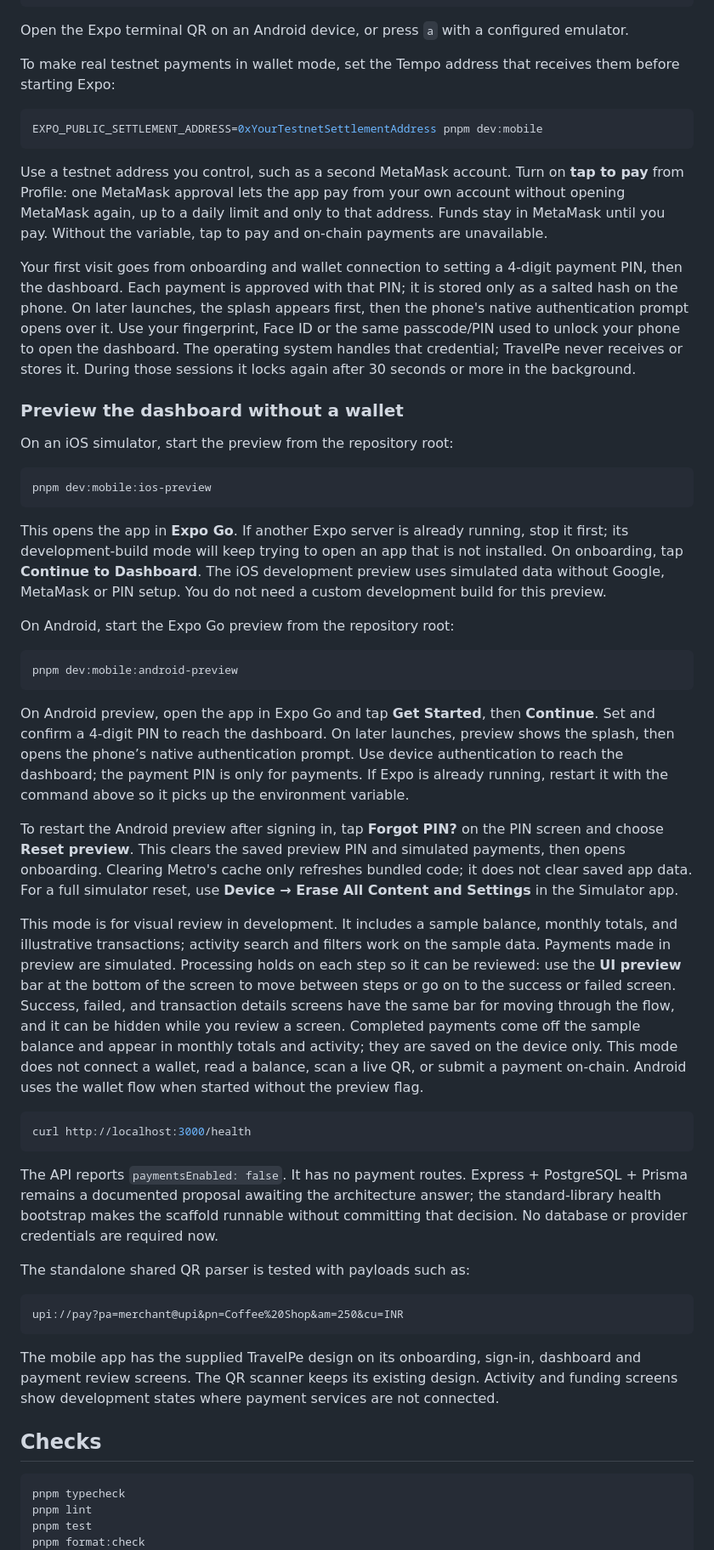
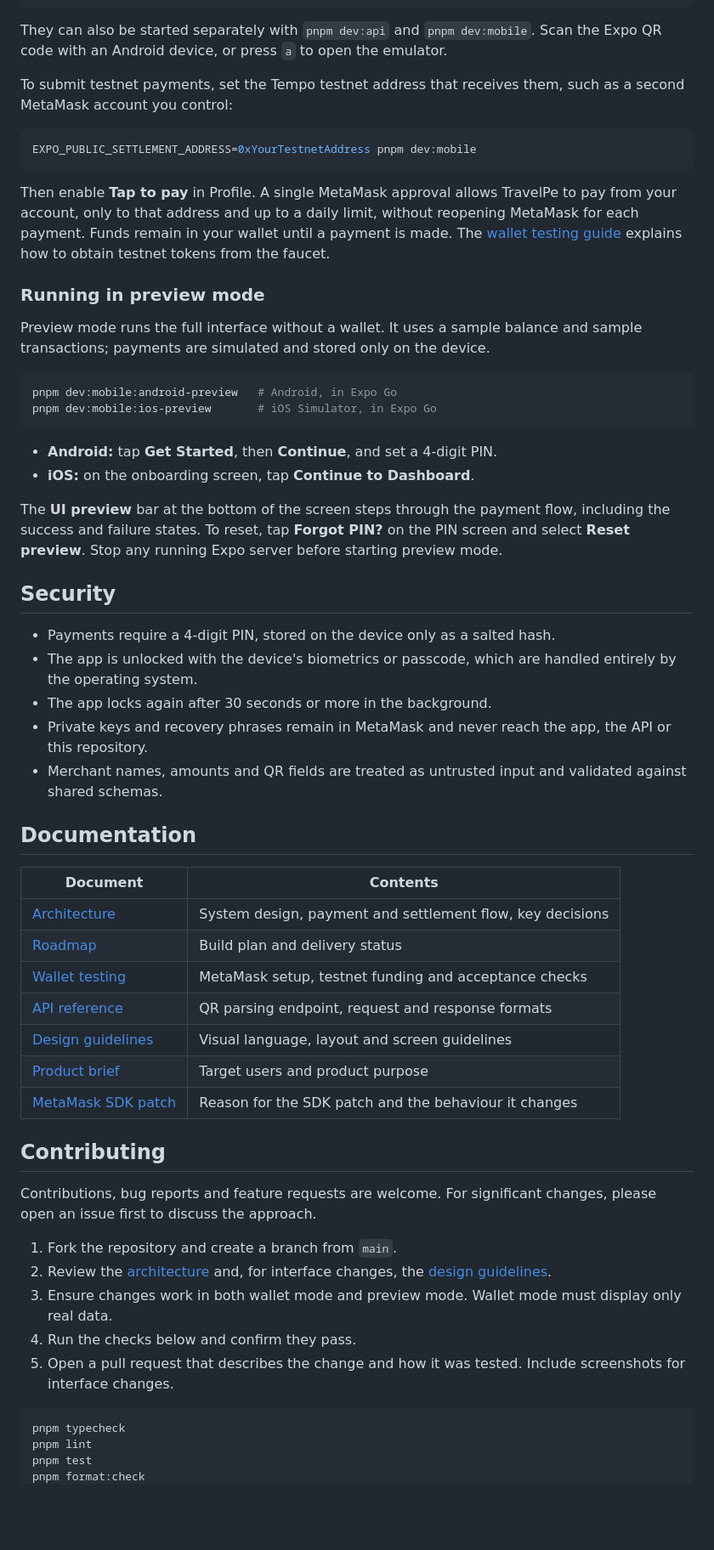
Before and after one commit to divyam-jha123/stablecoin-payment-app, a Markdown page: README.md, the part around the change printed below. Shown: that part at 85% size. Drawn GitHub-style; blank space fills up the shorter version.

````diff
--- a/README.md
+++ b/README.md
@@ -36,55 +76,59 @@ pnpm dev:mobile
 pnpm dev
 ```
 
-Open the Expo terminal QR on an Android device, or press `a` with a configured emulator.
+They can also be started separately with `pnpm dev:api` and `pnpm dev:mobile`. Scan the Expo QR code with an Android device, or press `a` to open the emulator.
 
-To make real testnet payments in wallet mode, set the Tempo address that receives them before starting Expo:
+To submit testnet payments, set the Tempo testnet address that receives them, such as a second MetaMask account you control:
 
 ```sh
-EXPO_PUBLIC_SETTLEMENT_ADDRESS=0xYourTestnetSettlementAddress pnpm dev:mobile
+EXPO_PUBLIC_SETTLEMENT_ADDRESS=0xYourTestnetAddress pnpm dev:mobile
 ```
 
-Use a testnet address you control, such as a second MetaMask account. Turn on **tap to pay** from Profile: one MetaMask approval lets the app pay from your own account without opening MetaMask again, up to a daily limit and only to that address. Funds stay in MetaMask until you pay. Without the variable, tap to pay and on-chain payments are unavailable.
+Then enable **Tap to pay** in Profile. A single MetaMask approval allows TravelPe to pay from your account, only to that address and up to a daily limit, without reopening MetaMask for each payment. Funds remain in your wallet until a payment is made. The [wallet testing guide](docs/WALLET_TESTING.md) explains how to obtain testnet tokens from the faucet.
 
-Your first visit goes from onboarding and wallet connection to setting a 4-digit payment PIN, then the dashboard. Each payment is approved with that PIN; it is stored only as a salted hash on the phone. On later launches, the splash appears first, then the phone's native authentication prompt opens over it. Use your fingerprint, Face ID or the same passcode/PIN used to unlock your phone to open the dashboard. The operating system handles that credential; TravelPe never receives or stores it. During those sessions it locks again after 30 seconds or more in the background.
+### Running in preview mode
 
-### Preview the dashboard without a wallet
-
-On an iOS simulator, start the preview from the repository root:
+Preview mode runs the full interface without a wallet. It uses a sample balance and sample transactions; payments are simulated and stored only on the device.
 
 ```sh
-pnpm dev:mobile:ios-preview
+pnpm dev:mobile:android-preview   # Android, in Expo Go
+pnpm dev:mobile:ios-preview       # iOS Simulator, in Expo Go
 ```
 
-This opens the app in **Expo Go**. If another Expo server is already running, stop it first; its development-build mode will keep trying to open an app that is not installed. On onboarding, tap **Continue to Dashboard**. The iOS development preview uses simulated data without Google, MetaMask or PIN setup. You do not need a custom development build for this preview.
+- **Android:** tap **Get Started**, then **Continue**, and set a 4-digit PIN.
+- **iOS:** on the onboarding screen, tap **Continue to Dashboard**.
 
-On Android, start the Expo Go preview from the repository root:
+The **UI preview** bar at the bottom of the screen steps through the payment flow, including the success and failure states. To reset, tap **Forgot PIN?** on the PIN screen and select **Reset preview**. Stop any running Expo server before starting preview mode.
 
-```sh
-pnpm dev:mobile:android-preview
-```
+## Security
 
-On Android preview, open the app in Expo Go and tap **Get Started**, then **Continue**. Set and confirm a 4-digit PIN to reach the dashboard. On later launches, preview shows the splash, then opens the phone’s native authentication prompt. Use device authentication to reach the dashboard; the payment PIN is only for payments. If Expo is already running, restart it with the command above so it picks up the environment variable.
+- Payments require a 4-digit PIN, stored on the device only as a salted hash.
+- The app is unlocked with the device's biometrics or passcode, which are handled entirely by the operating system.
+- The app locks again after 30 seconds or more in the background.
+- Private keys and recovery phrases remain in MetaMask and never reach the app, the API or this repository.
+- Merchant names, amounts and QR fields are treated as untrusted input and validated against shared schemas.
 
-To restart the Android preview after signing in, tap **Forgot PIN?** on the PIN screen and choose **Reset preview**. This clears the saved preview PIN and simulated payments, then opens onboarding. Clearing Metro's cache only refreshes bundled code; it does not clear saved app data. For a full simulator reset, use **Device → Erase All Content and Settings** in the Simulator app.
+## Documentation
 
-This mode is for visual review in development. It includes a sample balance, monthly totals, and illustrative transactions; activity search and filters work on the sample data. Payments made in preview are simulated. Processing holds on each step so it can be reviewed: use the **UI preview** bar at the bottom of the screen to move between steps or go on to the success or failed screen. Success, failed, and transaction details screens have the same bar for moving through the flow, and it can be hidden while you review a screen. Completed payments come off the sample balance and appear in monthly totals and activity; they are saved on the device only. This mode does not connect a wallet, read a balance, scan a live QR, or submit a payment on-chain. Android uses the wallet flow when started without the preview flag.
+| Document                                   | Contents                                                  |
+| ------------------------------------------ | --------------------------------------------------------- |
+| [Architecture](docs/ARCHITECTURE.md)       | System design, payment and settlement flow, key decisions |
+| [Roadmap](docs/ROADMAP.md)                 | Build plan and delivery status                            |
+| [Wallet testing](docs/WALLET_TESTING.md)   | MetaMask setup, testnet funding and acceptance checks     |
+| [API reference](apps/api/README.md)        | QR parsing endpoint, request and response formats         |
+| [Design guidelines](apps/mobile/DESIGN.md) | Visual language, layout and screen guidelines             |
+| [Product brief](apps/mobile/PRODUCT.md)    | Target users and product purpose                          |
+| [MetaMask SDK patch](patches/README.md)    | Reason for the SDK patch and the behaviour it changes     |
 
-```sh
-curl http://localhost:3000/health
-```
+## Contributing
 
-The API reports `paymentsEnabled: false`. It has no payment routes. Express + PostgreSQL + Prisma remains a documented proposal awaiting the architecture answer; the standard-library health bootstrap makes the scaffold runnable without committing that decision. No database or provider credentials are required now.
+Contributions, bug reports and feature requests are welcome. For significant changes, please open an issue first to discuss the approach.
 
-The standalone shared QR parser is tested with payloads such as:
-
-```text
-upi://pay?pa=merchant@upi&pn=Coffee%20Shop&am=250&cu=INR
-```
-
-The mobile app has the supplied TravelPe design on its onboarding, sign-in, dashboard and payment review screens. The QR scanner keeps its existing design. Activity and funding screens show development states where payment services are not connected.
-
-## Checks
+1. Fork the repository and create a branch from `main`.
+2. Review the [architecture](docs/ARCHITECTURE.md) and, for interface changes, the [design guidelines](apps/mobile/DESIGN.md).
+3. Ensure changes work in both wallet mode and preview mode. Wallet mode must display only real data.
+4. Run the checks below and confirm they pass.
+5. Open a pull request that describes the change and how it was tested. Include screenshots for interface changes.
 
 ```sh
 pnpm typecheck
````
Also changed, not shown: other parts of README.md (+65 -31 lines), assets/TravelpeLogo.png (added).
